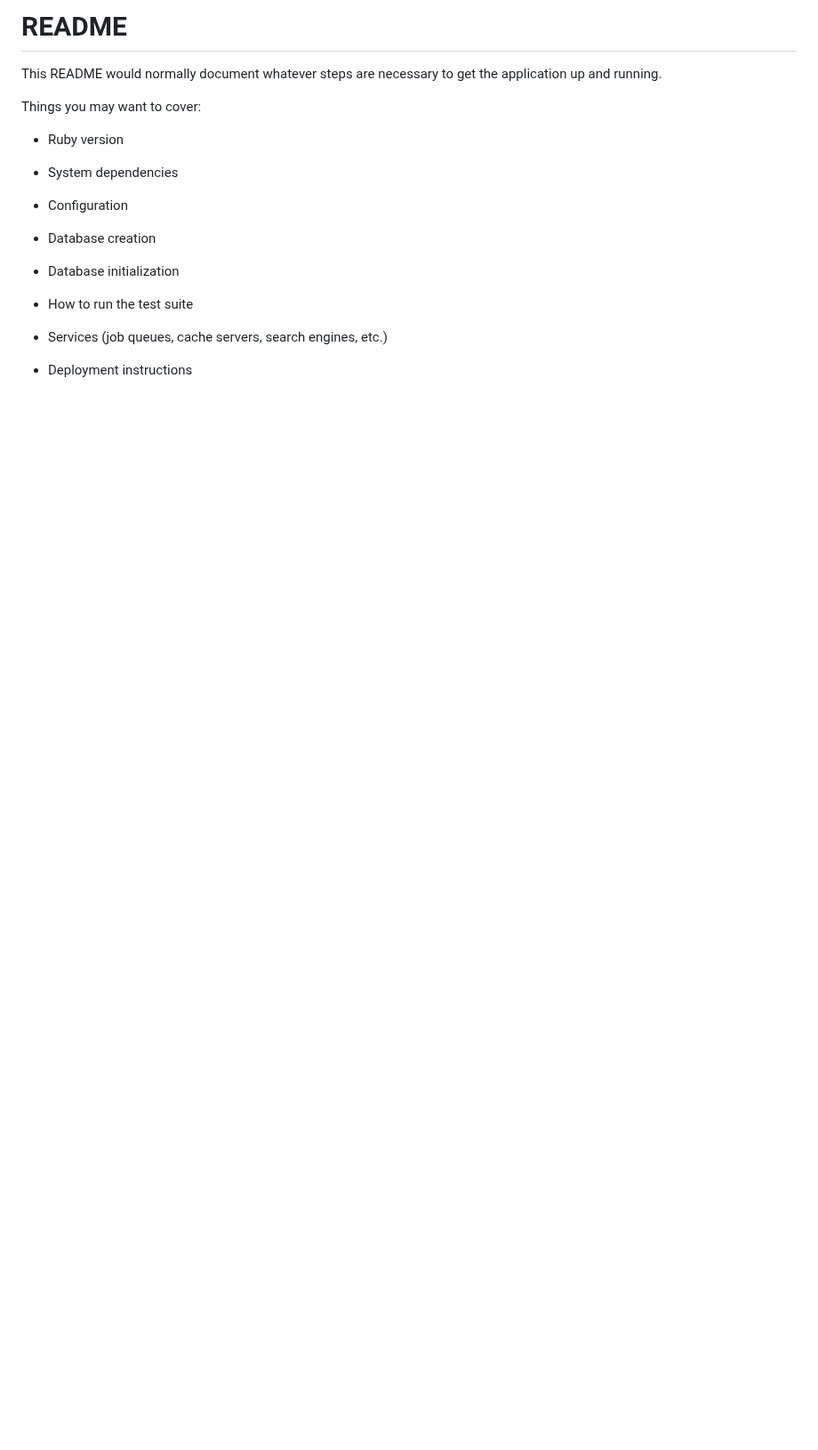
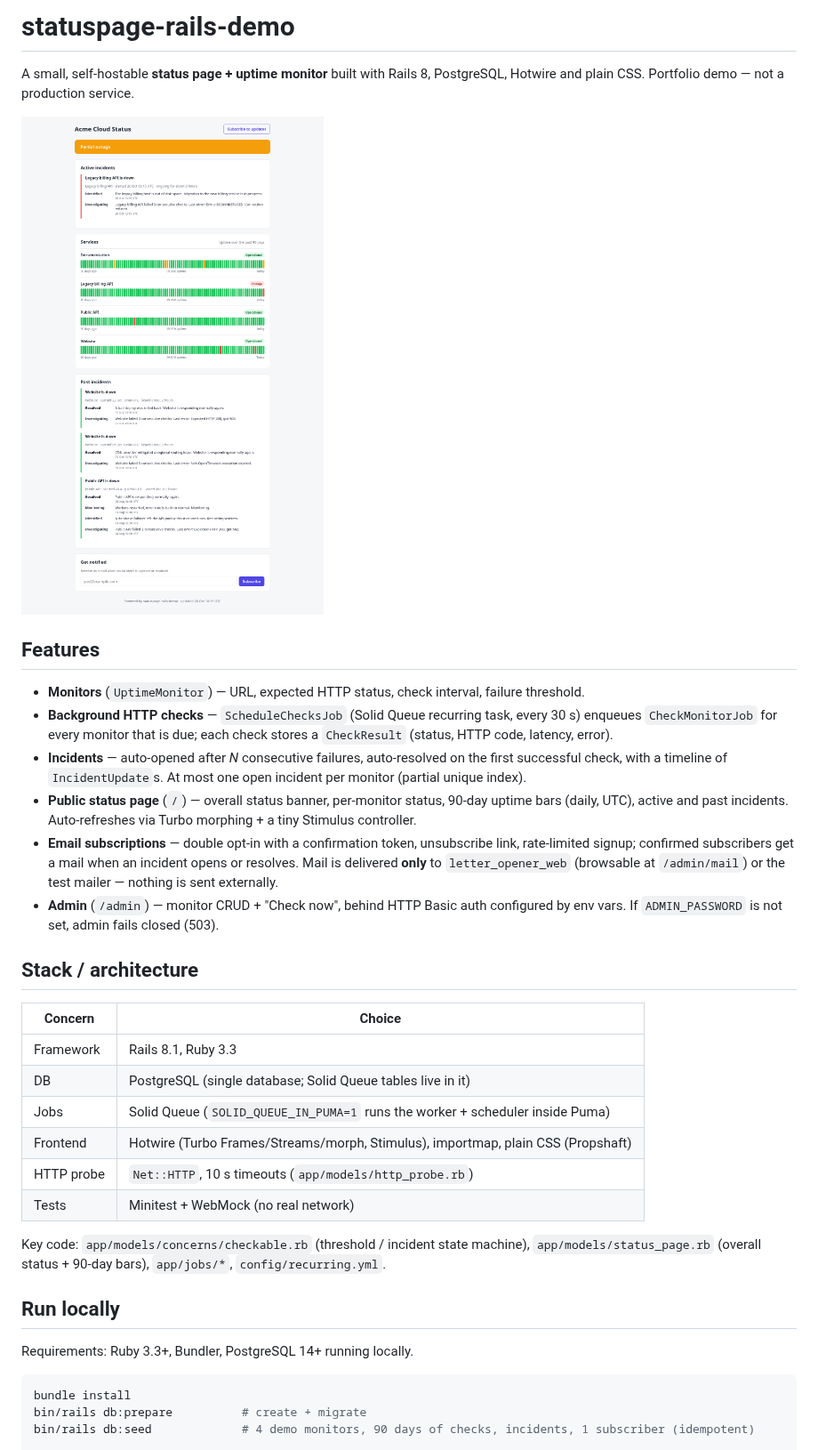
Before and after one commit to sikurdev/statuspage-rails-demo, a Markdown page: README.md, the part around one of its changes. Shown at 89% size. Drawn GitHub-style; pictures changed too: docs/screenshots/status-page.png (added); blank space fills up the shorter version.

Commit message:
Add README and screenshots

````diff
--- a/README.md
+++ b/README.md
@@ -1,23 +1,45 @@
-# README
+# statuspage-rails-demo
 
-This README would normally document whatever steps are necessary to get the
-application up and running.
+A small, self-hostable **status page + uptime monitor** built with Rails 8, PostgreSQL, Hotwire and plain CSS.
+Portfolio demo — not a production service.
 
-Things you may want to cover:
+![Public status page](docs/screenshots/status-page.png)
 
-* Ruby version
+## Features
 
-* System dependencies
+- **Monitors** (`UptimeMonitor`) — URL, expected HTTP status, check interval, failure threshold.
+- **Background HTTP checks** — `ScheduleChecksJob` (Solid Queue recurring task, every 30 s) enqueues
+  `CheckMonitorJob` for every monitor that is due; each check stores a `CheckResult` (status, HTTP code, latency, error).
+- **Incidents** — auto-opened after *N* consecutive failures, auto-resolved on the first successful check,
+  with a timeline of `IncidentUpdate`s. At most one open incident per monitor (partial unique index).
+- **Public status page** (`/`) — overall status banner, per-monitor status, 90-day uptime bars (daily, UTC),
+  active and past incidents. Auto-refreshes via Turbo morphing + a tiny Stimulus controller.
+- **Email subscriptions** — double opt-in with a confirmation token, unsubscribe link, rate-limited signup;
+  confirmed subscribers get a mail when an incident opens or resolves.
+  Mail is delivered **only** to `letter_opener_web` (browsable at `/admin/mail`) or the test mailer — nothing is sent externally.
+- **Admin** (`/admin`) — monitor CRUD + "Check now", behind HTTP Basic auth configured by env vars.
+  If `ADMIN_PASSWORD` is not set, admin fails closed (503).
 
-* Configuration
+## Stack / architecture
 
-* Database creation
+| Concern | Choice |
+|---|---|
+| Framework | Rails 8.1, Ruby 3.3 |
+| DB | PostgreSQL (single database; Solid Queue tables live in it) |
+| Jobs | Solid Queue (`SOLID_QUEUE_IN_PUMA=1` runs the worker + scheduler inside Puma) |
+| Frontend | Hotwire (Turbo Frames/Streams/morph, Stimulus), importmap, plain CSS (Propshaft) |
+| HTTP probe | `Net::HTTP`, 10 s timeouts (`app/models/http_probe.rb`) |
+| Tests | Minitest + WebMock (no real network) |
 
-* Database initialization
+Key code: `app/models/concerns/checkable.rb` (threshold / incident state machine),
+`app/models/status_page.rb` (overall status + 90-day bars), `app/jobs/*`, `config/recurring.yml`.
 
-* How to run the test suite
+## Run locally
 
-* Services (job queues, cache servers, search engines, etc.)
+Requirements: Ruby 3.3+, Bundler, PostgreSQL 14+ running locally.
 
-* Deployment instructions
+```bash
+bundle install
+bin/rails db:prepare          # create + migrate
+bin/rails db:seed             # 4 demo monitors, 90 days of checks, incidents, 1 subscriber (idempotent)
 
````
Also changed, not shown: other parts of README.md (+54 -1 lines), docs/screenshots/admin-monitor-detail.png (added), docs/screenshots/admin-monitors.png (added), docs/screenshots/status-page-mobile.png (added).
